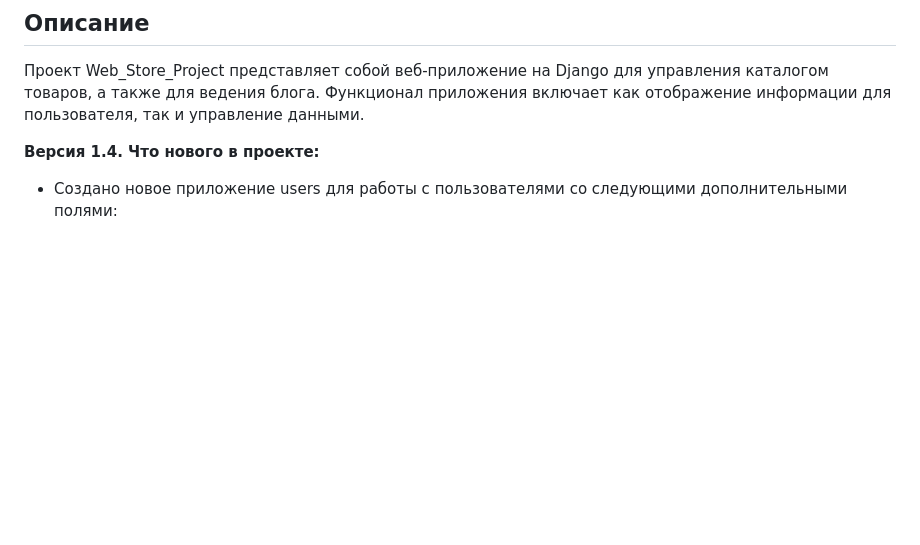
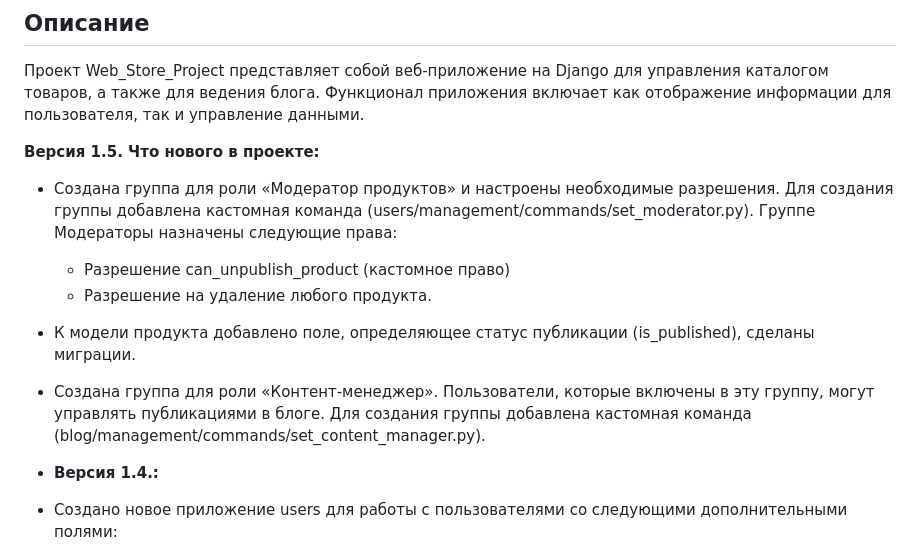
Before and after one commit to AlexanderKokorinV/Web_Store_Project, a Markdown page: README.md, the part around the change. Drawn GitHub-style; blank space fills up the shorter version.

Commit message:
README.md has been updated

```diff
--- a/README.md
+++ b/README.md
@@ -5,7 +5,16 @@
 Проект Web_Store_Project представляет собой веб-приложение на Django для управления каталогом товаров, а также для ведения блога.
 Функционал приложения включает как отображение информации для пользователя, так и управление данными.
 
-**Версия 1.4. Что нового в проекте:**
+**Версия 1.5. Что нового в проекте:**
+
+- Создана группа для роли «Модератор продуктов» и настроены необходимые разрешения. Для создания группы добавлена кастомная команда (users/management/commands/set_moderator.py).
+  Группе Модераторы назначены следующие права:
+  - Разрешение can_unpublish_product (кастомное право)
+  - Разрешение на удаление любого продукта.
+- К модели продукта добавлено поле, определяющее статус публикации (is_published), сделаны миграции.
+- Создана группа для роли «Контент-менеджер». Пользователи, которые включены в эту группу, могут управлять публикациями в блоге. Для создания группы добавлена кастомная команда (blog/management/commands/set_content_manager.py).
+
+- **Версия 1.4.:**
 
 - Создано новое приложение users для работы с пользователями со следующими дополнительными полями:
   - аватар (изображение);
```
